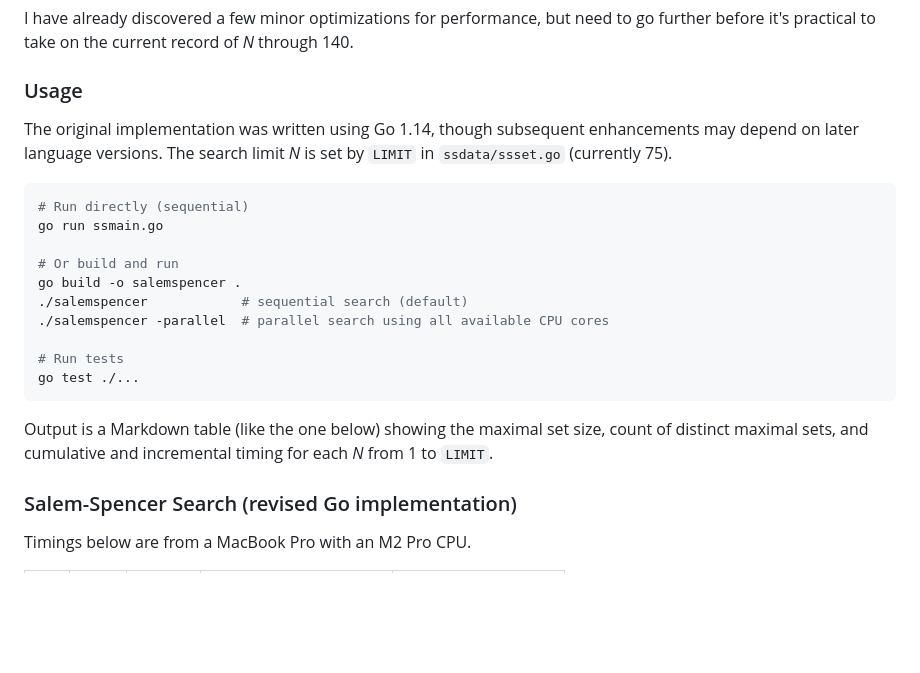
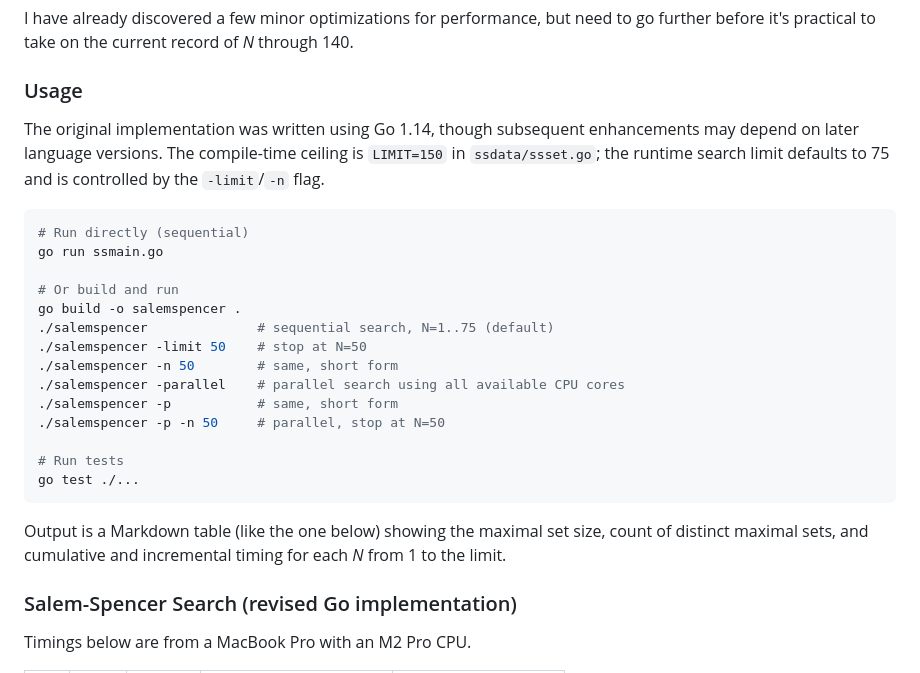
Before and after one commit to joelneely/salemspencer, a Markdown page: README.md, the part around the change. GitHub-like rendering; blank space fills up the shorter version.

Commit message:
Update README.md usage section for -limit/-n flag and raised LIMIT
Co-Authored-By: Claude Sonnet 4.6 <noreply@anthropic.com>

````diff
--- a/README.md
+++ b/README.md
@@ -41,7 +41,7 @@ I have already discovered a few minor optimizations for performance, but need to
 
 ### Usage
 
-The original implementation was written using Go 1.14, though subsequent enhancements may depend on later language versions. The search limit _N_ is set by `LIMIT` in `ssdata/ssset.go` (currently 75).
+The original implementation was written using Go 1.14, though subsequent enhancements may depend on later language versions. The compile-time ceiling is `LIMIT=150` in `ssdata/ssset.go`; the runtime search limit defaults to 75 and is controlled by the `-limit`/`-n` flag.
 
 ```bash
 # Run directly (sequential)
@@ -49,14 +49,18 @@ go run ssmain.go
 
 # Or build and run
 go build -o salemspencer .
-./salemspencer            # sequential search (default)
-./salemspencer -parallel  # parallel search using all available CPU cores
+./salemspencer              # sequential search, N=1..75 (default)
+./salemspencer -limit 50    # stop at N=50
+./salemspencer -n 50        # same, short form
+./salemspencer -parallel    # parallel search using all available CPU cores
+./salemspencer -p           # same, short form
+./salemspencer -p -n 50     # parallel, stop at N=50
 
 # Run tests
 go test ./...
 ```
 
-Output is a Markdown table (like the one below) showing the maximal set size, count of distinct maximal sets, and cumulative and incremental timing for each _N_ from 1 to `LIMIT`.
+Output is a Markdown table (like the one below) showing the maximal set size, count of distinct maximal sets, and cumulative and incremental timing for each _N_ from 1 to the limit.
 
 ### Salem-Spencer Search (revised Go implementation)
 
````
